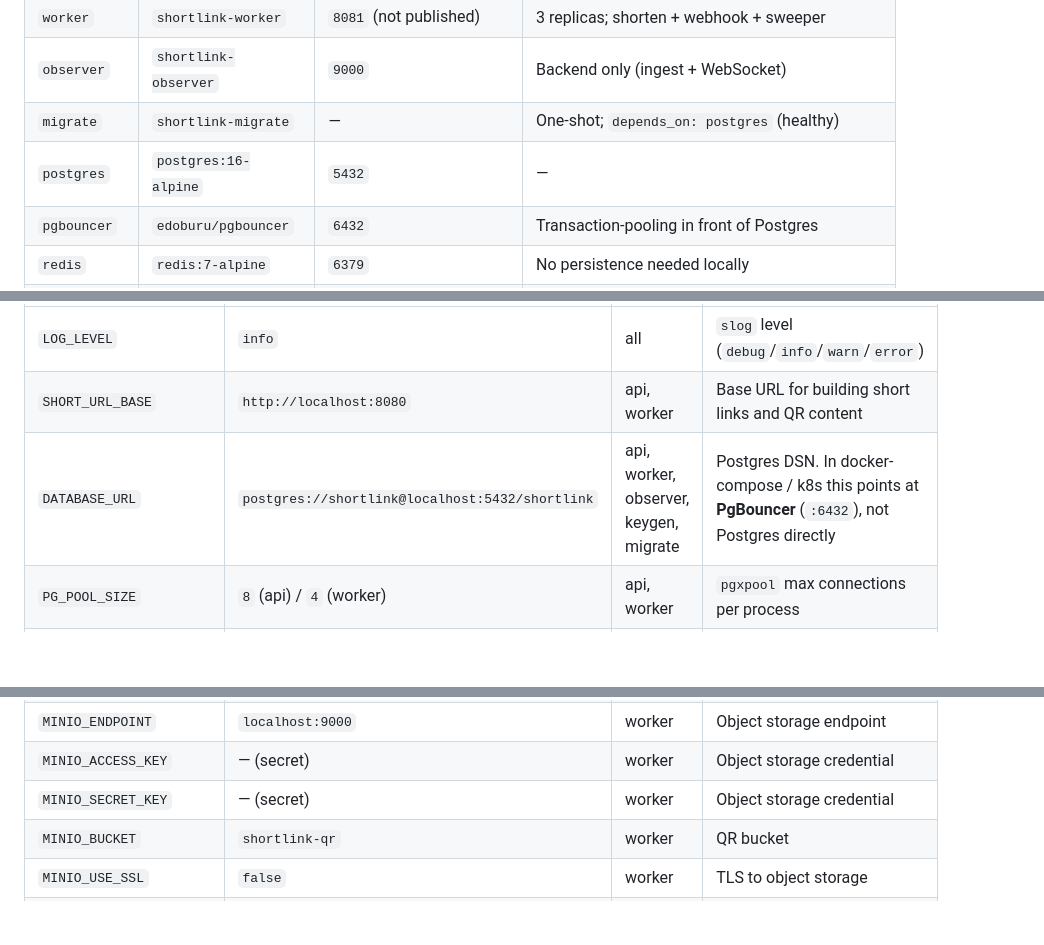
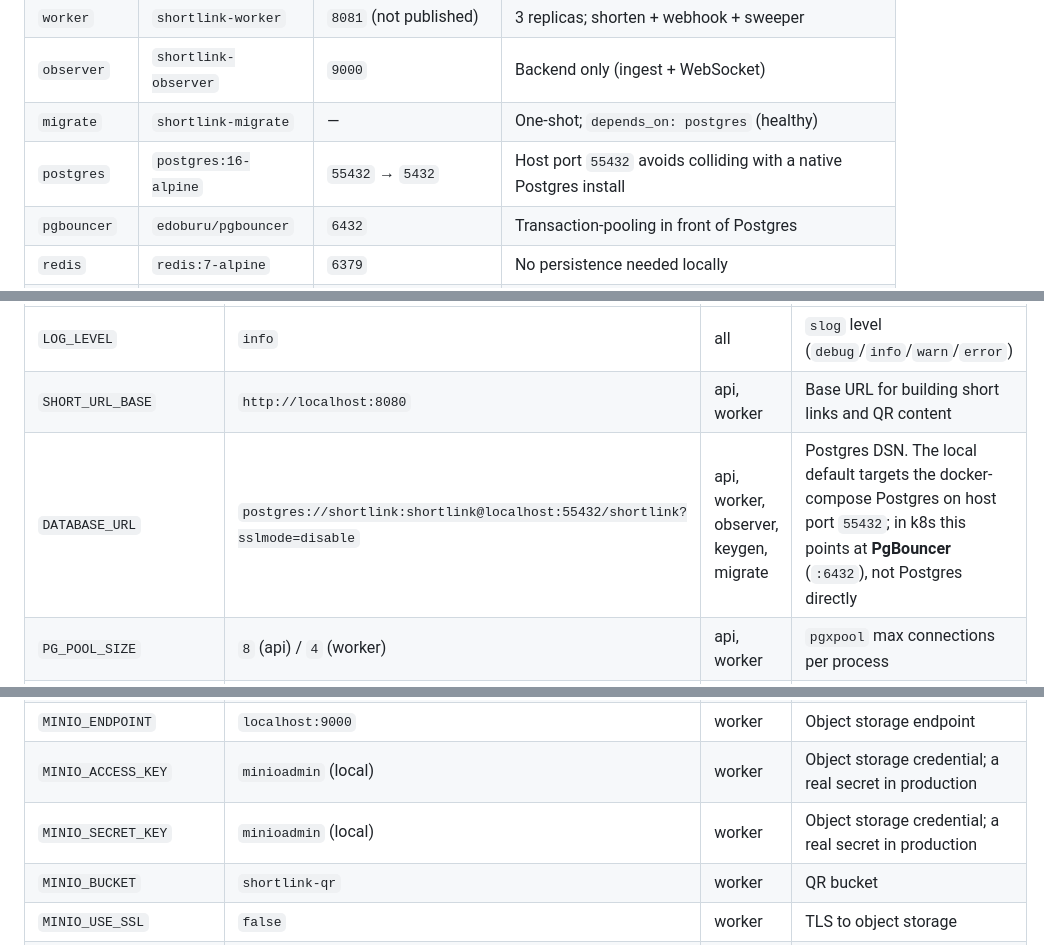
Before and after one commit to LeninBoccardo/shortlink, a Markdown page: SPEC.md, 3 parts joined by grey strips. Drawn GitHub-style; blank space fills up the shorter version.

Commit message:
docs: align SPEC §13/§14 with Milestone 1 implementation
Postgres host port 55432, explicit password, and the resolved DATABASE_URL / MinIO local defaults. Bumped to spec v2.6.

Co-Authored-By: Claude Opus 4.7 <noreply@anthropic.com>

```diff
--- a/SPEC.md
+++ b/SPEC.md
@@ -1297,7 +1297,7 @@ KEDA, PgBouncer, the migration Job, the egress `NetworkPolicy`, and the autoscal
 | `worker` | `shortlink-worker` | `8081` (not published) | 3 replicas; shorten + webhook + sweeper |
 | `observer` | `shortlink-observer` | `9000` | Backend only (ingest + WebSocket) |
 | `migrate` | `shortlink-migrate` | — | One-shot; `depends_on: postgres` (healthy) |
-| `postgres` | `postgres:16-alpine` | `5432` | — |
+| `postgres` | `postgres:16-alpine` | `55432` → `5432` | Host port `55432` avoids colliding with a native Postgres install |
 | `pgbouncer` | `edoburu/pgbouncer` | `6432` | Transaction-pooling in front of Postgres |
 | `redis` | `redis:7-alpine` | `6379` | No persistence needed locally |
 | `minio` | `minio/minio` | `9000` API / `9001` console | S3-compatible object storage |
@@ -1348,7 +1349,7 @@ All binaries are configured through environment variables, parsed by `internal/c
 |----------|---------|---------|-------------|
 | `LOG_LEVEL` | `info` | all | `slog` level (`debug`/`info`/`warn`/`error`) |
 | `SHORT_URL_BASE` | `http://localhost:8080` | api, worker | Base URL for building short links and QR content |
-| `DATABASE_URL` | `postgres://shortlink@localhost:5432/shortlink` | api, worker, observer, keygen, migrate | Postgres DSN. In docker-compose / k8s this points at **PgBouncer** (`:6432`), not Postgres directly |
+| `DATABASE_URL` | `postgres://shortlink:shortlink@localhost:55432/shortlink?sslmode=disable` | api, worker, observer, keygen, migrate | Postgres DSN. The local default targets the docker-compose Postgres on host port `55432`; in k8s this points at **PgBouncer** (`:6432`), not Postgres directly |
 | `PG_POOL_SIZE` | `8` (api) / `4` (worker) | api, worker | `pgxpool` max connections per process |
 | `REDIS_URL` | `redis://localhost:6379` | api, worker, observer | Queue, rate-limit windows, pod heartbeats |
 | `API_PORT` | `8080` | api | HTTP listen port |
@@ -1357,8 +1358,8 @@ All binaries are configured through environment variables, parsed by `internal/c
 | `OBSERVER_URL` | `http://localhost:9000` | api, worker, loadtest | Target for event emission (`POST /ingest`) |
 | `QUEUE_DEPTH_THRESHOLD` | `100` | observer | Pending-job count above which `queue_depth_high` is emitted |
 | `MINIO_ENDPOINT` | `localhost:9000` | worker | Object storage endpoint |
-| `MINIO_ACCESS_KEY` | — (secret) | worker | Object storage credential |
-| `MINIO_SECRET_KEY` | — (secret) | worker | Object storage credential |
+| `MINIO_ACCESS_KEY` | `minioadmin` (local) | worker | Object storage credential; a real secret in production |
+| `MINIO_SECRET_KEY` | `minioadmin` (local) | worker | Object storage credential; a real secret in production |
 | `MINIO_BUCKET` | `shortlink-qr` | worker | QR bucket |
 | `MINIO_USE_SSL` | `false` | worker | TLS to object storage |
 | `SIGNED_URL_TTL` | `60s` | worker | Presigned QR download-URL lifetime |
```
Also changed, not shown: other parts of SPEC.md (+2 -1 lines).
